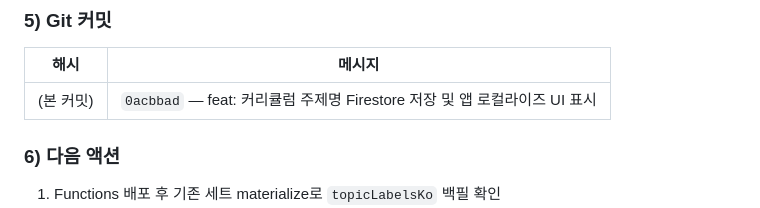
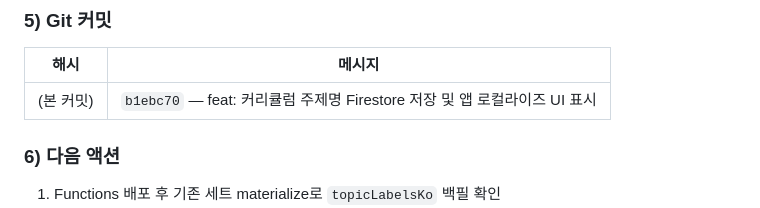
Before and after one commit to qjatjr48724/todays-language, a Markdown page: docs/NOTION_PROGRESS_TEMPLATE.md, the part around the change. Rendered like a GitHub page.

Commit message:
docs: [단계 45] 커밋 해시 반영
Co-authored-by: Cursor <cursoragent@cursor.com>

```diff
--- a/docs/NOTION_PROGRESS_TEMPLATE.md
+++ b/docs/NOTION_PROGRESS_TEMPLATE.md
@@ -2313,7 +2313,7 @@ unauthenticated: 로그인 상태 확인
 
 | 해시 | 메시지 |
 |------|--------|
-| (본 커밋) | `0acbbad` — feat: 커리큘럼 주제명 Firestore 저장 및 앱 로컬라이즈 UI 표시 |
+| (본 커밋) | `b1ebc70` — feat: 커리큘럼 주제명 Firestore 저장 및 앱 로컬라이즈 UI 표시 |
 
 ### 6) 다음 액션
 
```
